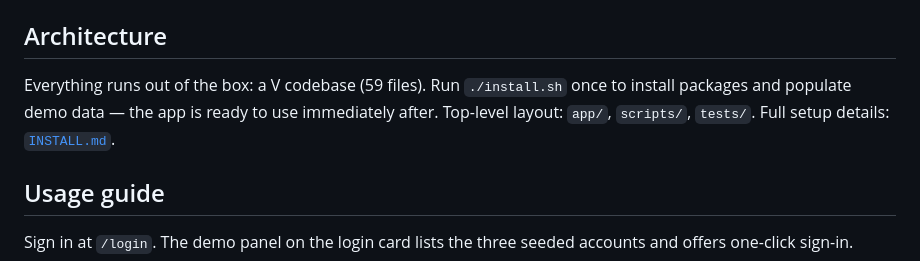
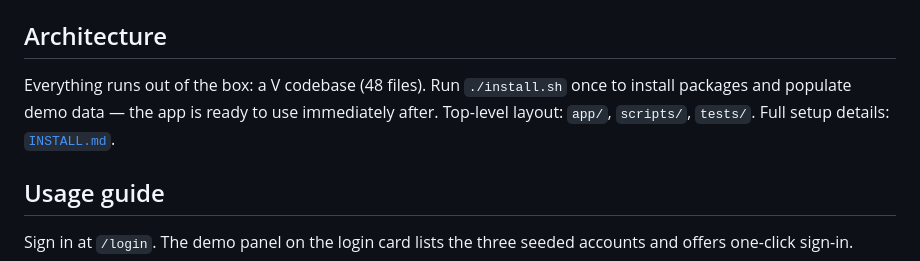
Before and after one commit to Cenius-ai/tabletop-wargames-club-campaign-vlang, a Markdown page: README.md, the part around the change. Rendered like a GitHub page.

Commit message:
docs: refresh presentation

```diff
--- a/README.md
+++ b/README.md
@@ -40,7 +40,7 @@ See [`INSTALL.md`](INSTALL.md) for full setup and usage instructions.
 
 ## Architecture
 
-Everything runs out of the box: a V codebase (59 files). Run `./install.sh` once to install packages and populate demo data — the app is ready to use immediately after. Top-level layout: `app/`, `scripts/`, `tests/`. Full setup details: [`INSTALL.md`](INSTALL.md).
+Everything runs out of the box: a V codebase (48 files). Run `./install.sh` once to install packages and populate demo data — the app is ready to use immediately after. Top-level layout: `app/`, `scripts/`, `tests/`. Full setup details: [`INSTALL.md`](INSTALL.md).
 
 ## Usage guide
 
```
